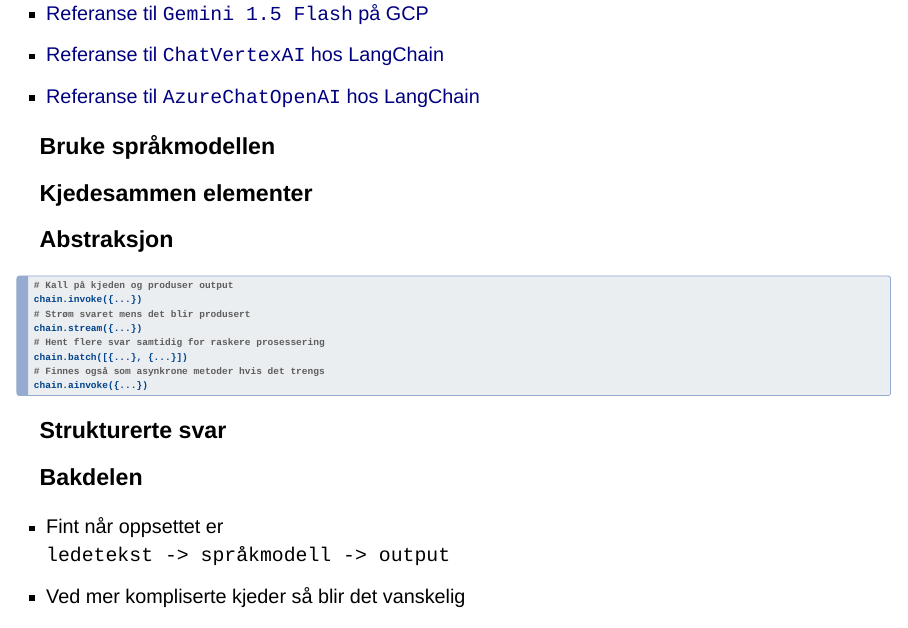
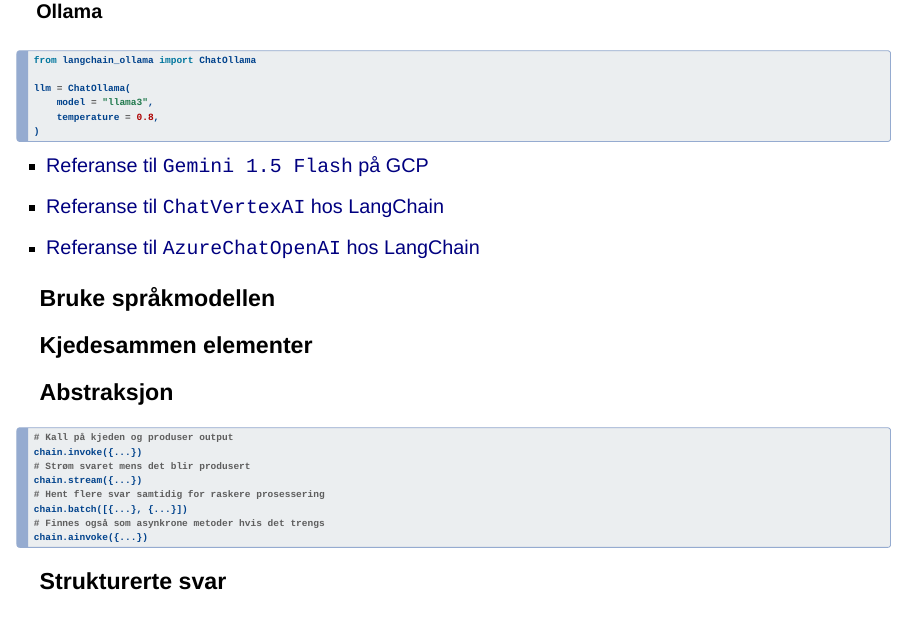
Before and after one commit to navikt/langgraph-intro, a Quarto document (index.qmd): page 4 of 12. Rendered offline with R 4.5, knitr and Pandoc in place of Quarto, with nearby package versions; the code chunks are not run, so their results and figures are left out; drawn as Slidy slides in place of the format the file asks for.

Commit message:
La til eksempel med Ollama

````diff
--- a/index.qmd
+++ b/index.qmd
@@ -76,6 +76,17 @@
     azure_endpoint=os.environ["AZURE_OPENAI_ENDPOINT"],
     azure_deployment=os.environ["AZURE_OPENAI_DEPLOYMENT_NAME"],
     openai_api_version=os.environ["AZURE_OPENAI_API_VERSION"],
+)
+```
+
+#### Ollama
+
+```{.python}
+from langchain_ollama import ChatOllama
+
+llm = ChatOllama(
+    model = "llama3",
+    temperature = 0.8,
 )
 ```
 :::
````
